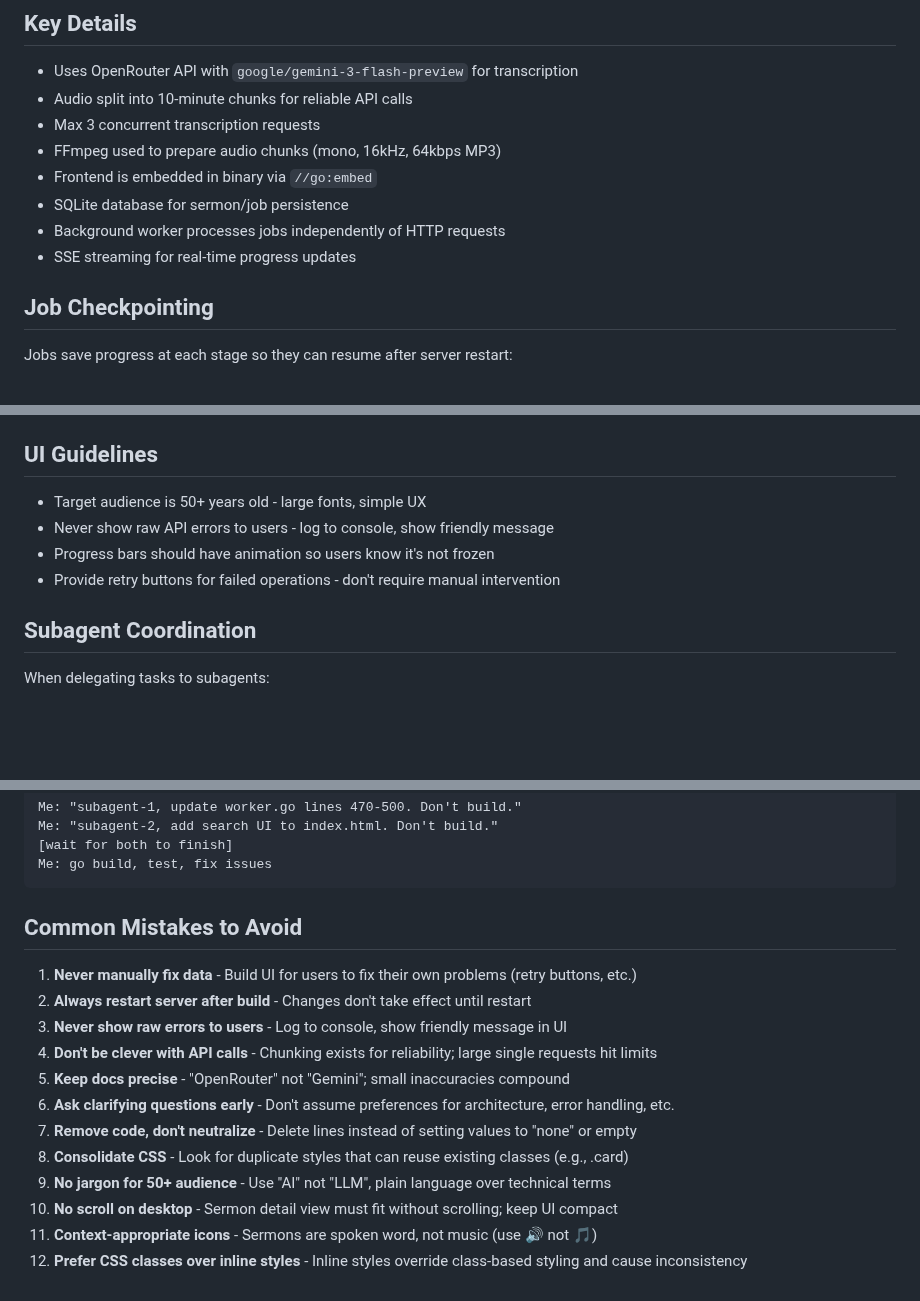
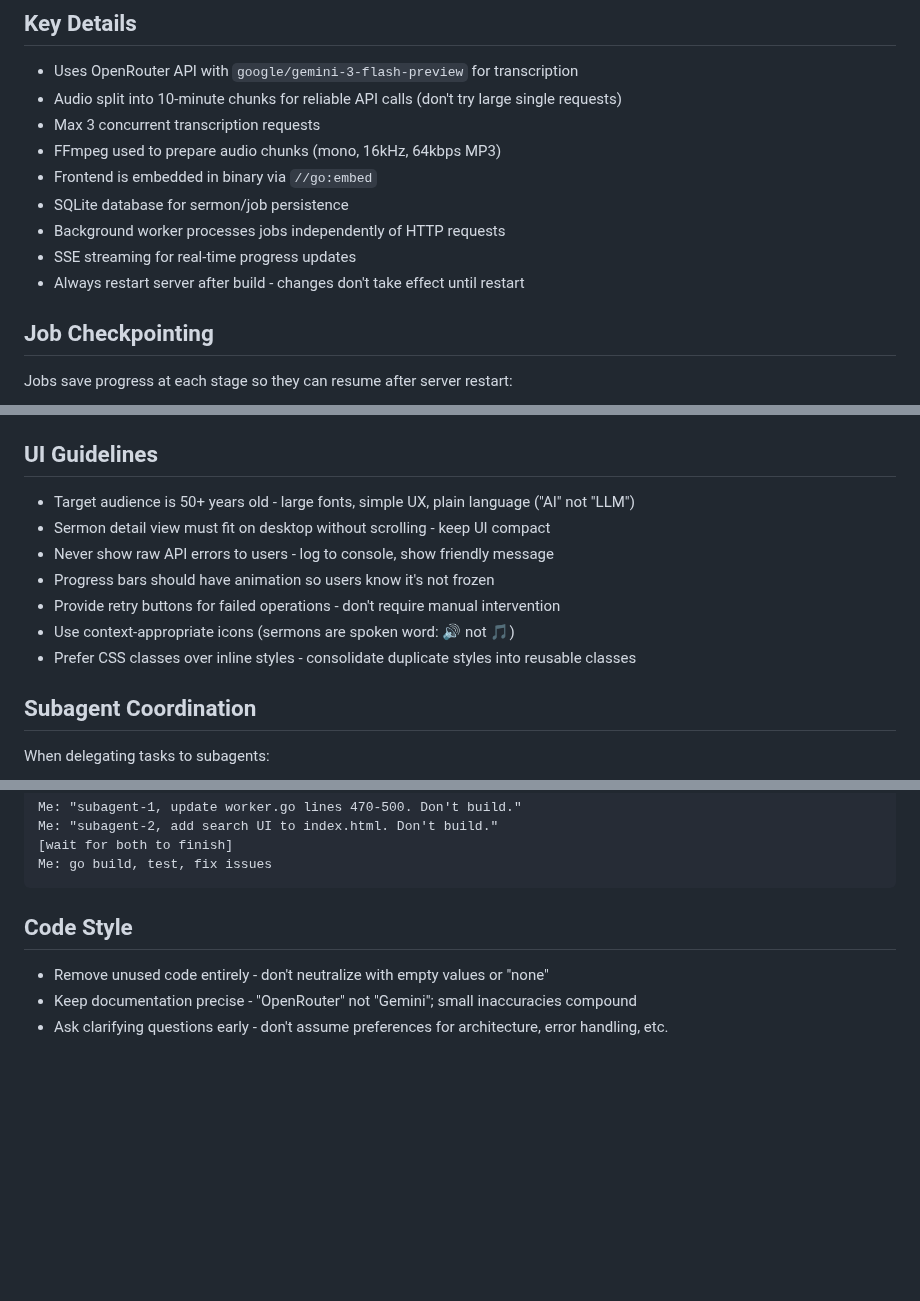
Before and after one commit to ogbbc-webmasters/Sermon-Scribe, a Markdown page: experiments/webapp-go/AGENTS.md, 3 parts joined by grey strips. Drawn GitHub-style; blank space fills up the shorter version.

Commit message:
docs: integrate learnings into relevant sections
Remove separate 'Common Mistakes' list, distribute guidance into:
- Key Details (server restart, chunking rationale)
- UI Guidelines (audience, no-scroll, icons, CSS)
- Code Style (remove vs neutralize, precision, questions)

Co-authored-by: Shelley <shelley@exe.dev>

````diff
--- a/experiments/webapp-go/AGENTS.md
+++ b/experiments/webapp-go/AGENTS.md
@@ -30,13 +30,14 @@ The service uses `EnvironmentFile` to load `.env` safely.
 ## Key Details
 
 - Uses OpenRouter API with `google/gemini-3-flash-preview` for transcription
-- Audio split into 10-minute chunks for reliable API calls
+- Audio split into 10-minute chunks for reliable API calls (don't try large single requests)
 - Max 3 concurrent transcription requests
 - FFmpeg used to prepare audio chunks (mono, 16kHz, 64kbps MP3)
 - Frontend is embedded in binary via `//go:embed`
 - SQLite database for sermon/job persistence
 - Background worker processes jobs independently of HTTP requests
 - SSE streaming for real-time progress updates
+- Always restart server after build - changes don't take effect until restart
 
 ## Job Checkpointing
 
@@ -81,10 +82,13 @@ uploads/
 
 ## UI Guidelines
 
-- Target audience is 50+ years old - large fonts, simple UX
+- Target audience is 50+ years old - large fonts, simple UX, plain language ("AI" not "LLM")
+- Sermon detail view must fit on desktop without scrolling - keep UI compact
 - Never show raw API errors to users - log to console, show friendly message
 - Progress bars should have animation so users know it's not frozen
 - Provide retry buttons for failed operations - don't require manual intervention
+- Use context-appropriate icons (sermons are spoken word: 🔊 not 🎵)
+- Prefer CSS classes over inline styles - consolidate duplicate styles into reusable classes
 
 ## Subagent Coordination
 
@@ -105,17 +109,8 @@ Me: "subagent-2, add search UI to index.html. Don't build."
 Me: go build, test, fix issues
 ```
 
-## Common Mistakes to Avoid
+## Code Style
 
-1. **Never manually fix data** - Build UI for users to fix their own problems (retry buttons, etc.)
-2. **Always restart server after build** - Changes don't take effect until restart
-3. **Never show raw errors to users** - Log to console, show friendly message in UI
-4. **Don't be clever with API calls** - Chunking exists for reliability; large single requests hit limits
-5. **Keep docs precise** - "OpenRouter" not "Gemini"; small inaccuracies compound
-6. **Ask clarifying questions early** - Don't assume preferences for architecture, error handling, etc.
-7. **Remove code, don't neutralize** - Delete lines instead of setting values to "none" or empty
-8. **Consolidate CSS** - Look for duplicate styles that can reuse existing classes (e.g., .card)
-9. **No jargon for 50+ audience** - Use "AI" not "LLM", plain language over technical terms
-10. **No scroll on desktop** - Sermon detail view must fit without scrolling; keep UI compact
-11. **Context-appropriate icons** - Sermons are spoken word, not music (use 🔊 not 🎵)
-12. **Prefer CSS classes over inline styles** - Inline styles override class-based styling and cause inconsistency
+- Remove unused code entirely - don't neutralize with empty values or "none"
+- Keep documentation precise - "OpenRouter" not "Gemini"; small inaccuracies compound
+- Ask clarifying questions early - don't assume preferences for architecture, error handling, etc.
````
